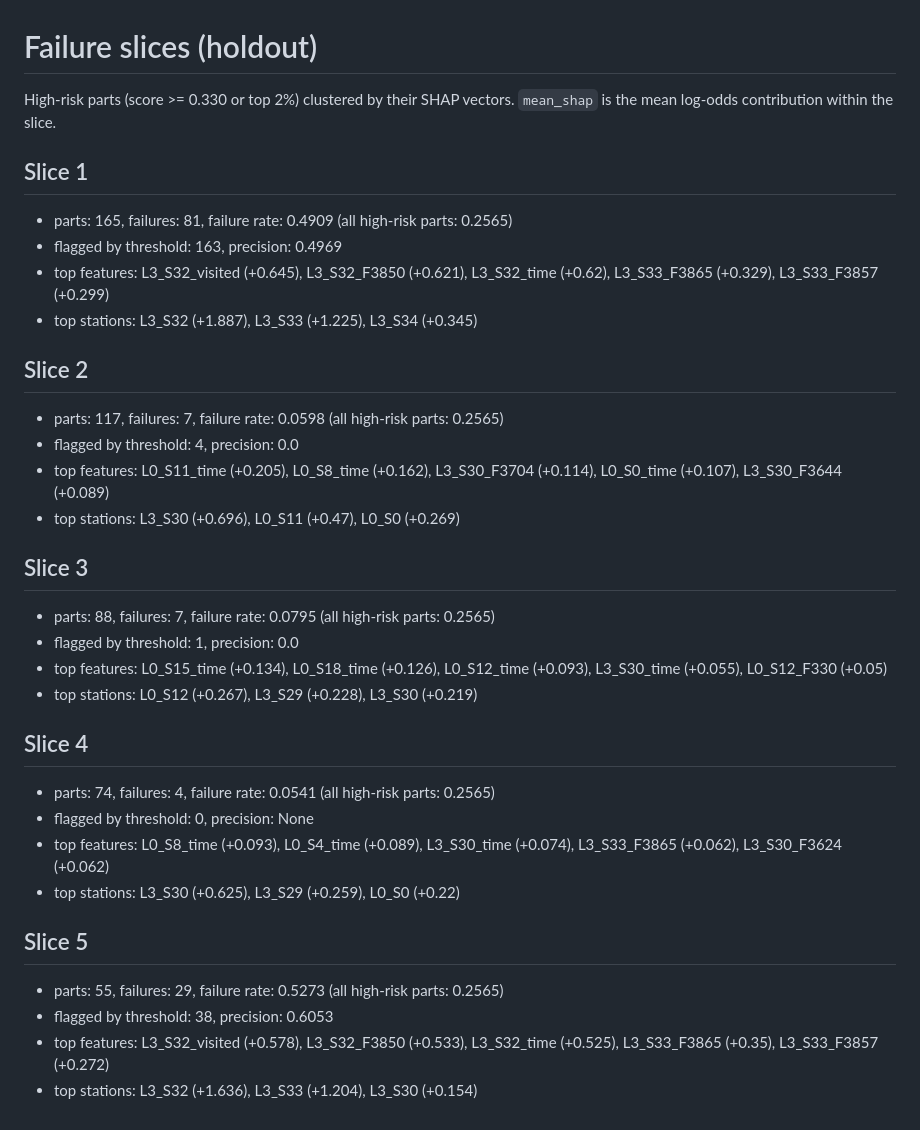
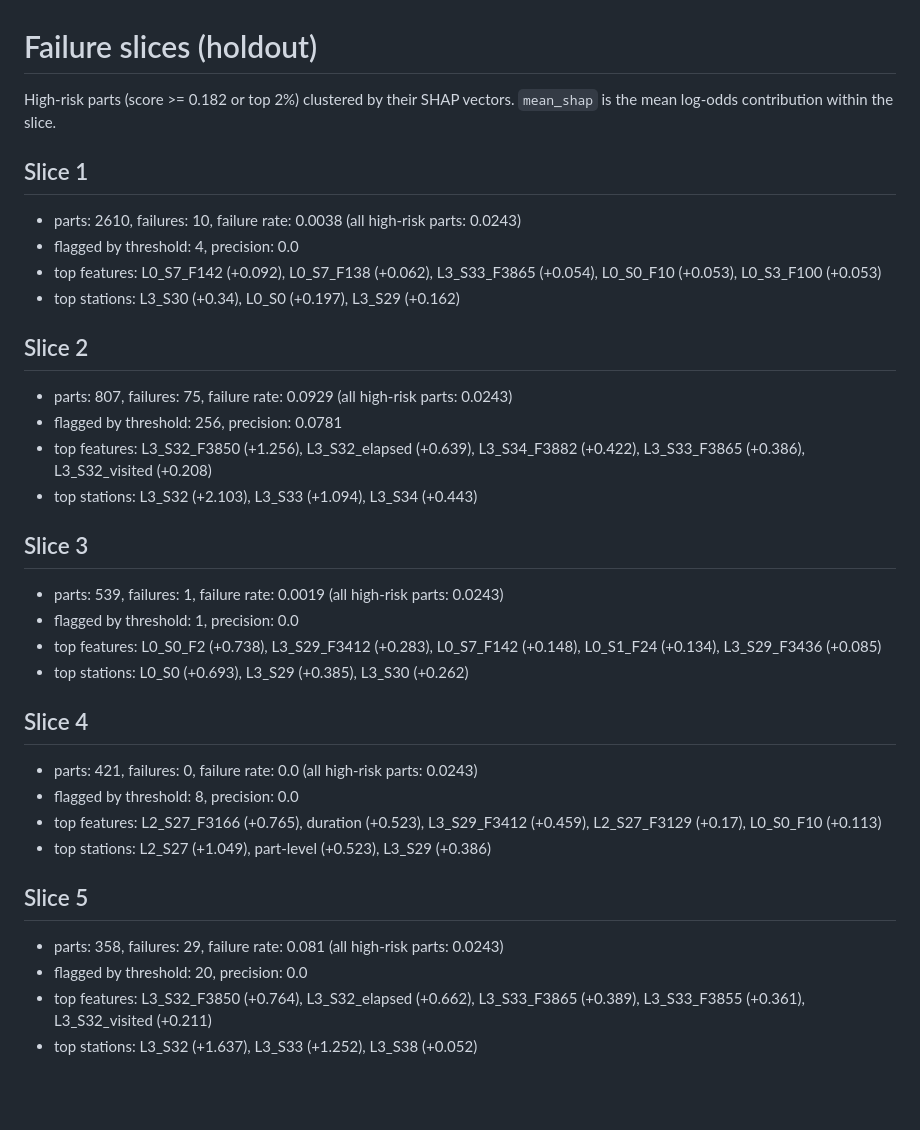
Before and after one commit to antonpstahl/xai-line-performance, a Markdown page: reports/slices.md, the part around the change. Rendered like a GitHub page; blank space fills up the shorter version.

```diff
--- a/reports/slices.md
+++ b/reports/slices.md
@@ -1,39 +1,39 @@
 # Failure slices (holdout)
 
-High-risk parts (score >= 0.330 or top 2%) clustered by
+High-risk parts (score >= 0.182 or top 2%) clustered by
 their SHAP vectors. `mean_shap` is the mean log-odds contribution within the slice.
 
 ## Slice 1
 
-- parts: 165, failures: 81, failure rate: 0.4909 (all high-risk parts: 0.2565)
-- flagged by threshold: 163, precision: 0.4969
-- top features: L3_S32_visited (+0.645), L3_S32_F3850 (+0.621), L3_S32_time (+0.62), L3_S33_F3865 (+0.329), L3_S33_F3857 (+0.299)
-- top stations: L3_S32 (+1.887), L3_S33 (+1.225), L3_S34 (+0.345)
+- parts: 2610, failures: 10, failure rate: 0.0038 (all high-risk parts: 0.0243)
+- flagged by threshold: 4, precision: 0.0
+- top features: L0_S7_F142 (+0.092), L0_S7_F138 (+0.062), L3_S33_F3865 (+0.054), L0_S0_F10 (+0.053), L0_S3_F100 (+0.053)
+- top stations: L3_S30 (+0.34), L0_S0 (+0.197), L3_S29 (+0.162)
 
 ## Slice 2
 
-- parts: 117, failures: 7, failure rate: 0.0598 (all high-risk parts: 0.2565)
-- flagged by threshold: 4, precision: 0.0
-- top features: L0_S11_time (+0.205), L0_S8_time (+0.162), L3_S30_F3704 (+0.114), L0_S0_time (+0.107), L3_S30_F3644 (+0.089)
-- top stations: L3_S30 (+0.696), L0_S11 (+0.47), L0_S0 (+0.269)
+- parts: 807, failures: 75, failure rate: 0.0929 (all high-risk parts: 0.0243)
+- flagged by threshold: 256, precision: 0.0781
+- top features: L3_S32_F3850 (+1.256), L3_S32_elapsed (+0.639), L3_S34_F3882 (+0.422), L3_S33_F3865 (+0.386), L3_S32_visited (+0.208)
+- top stations: L3_S32 (+2.103), L3_S33 (+1.094), L3_S34 (+0.443)
 
 ## Slice 3
 
-- parts: 88, failures: 7, failure rate: 0.0795 (all high-risk parts: 0.2565)
+- parts: 539, failures: 1, failure rate: 0.0019 (all high-risk parts: 0.0243)
 - flagged by threshold: 1, precision: 0.0
-- top features: L0_S15_time (+0.134), L0_S18_time (+0.126), L0_S12_time (+0.093), L3_S30_time (+0.055), L0_S12_F330 (+0.05)
-- top stations: L0_S12 (+0.267), L3_S29 (+0.228), L3_S30 (+0.219)
+- top features: L0_S0_F2 (+0.738), L3_S29_F3412 (+0.283), L0_S7_F142 (+0.148), L0_S1_F24 (+0.134), L3_S29_F3436 (+0.085)
+- top stations: L0_S0 (+0.693), L3_S29 (+0.385), L3_S30 (+0.262)
 
 ## Slice 4
 
-- parts: 74, failures: 4, failure rate: 0.0541 (all high-risk parts: 0.2565)
-- flagged by threshold: 0, precision: None
-- top features: L0_S8_time (+0.093), L0_S4_time (+0.089), L3_S30_time (+0.074), L3_S33_F3865 (+0.062), L3_S30_F3624 (+0.062)
-- top stations: L3_S30 (+0.625), L3_S29 (+0.259), L0_S0 (+0.22)
+- parts: 421, failures: 0, failure rate: 0.0 (all high-risk parts: 0.0243)
+- flagged by threshold: 8, precision: 0.0
+- top features: L2_S27_F3166 (+0.765), duration (+0.523), L3_S29_F3412 (+0.459), L2_S27_F3129 (+0.17), L0_S0_F10 (+0.113)
+- top stations: L2_S27 (+1.049), part-level (+0.523), L3_S29 (+0.386)
 
 ## Slice 5
 
-- parts: 55, failures: 29, failure rate: 0.5273 (all high-risk parts: 0.2565)
-- flagged by threshold: 38, precision: 0.6053
-- top features: L3_S32_visited (+0.578), L3_S32_F3850 (+0.533), L3_S32_time (+0.525), L3_S33_F3865 (+0.35), L3_S33_F3857 (+0.272)
-- top stations: L3_S32 (+1.636), L3_S33 (+1.204), L3_S30 (+0.154)
+- parts: 358, failures: 29, failure rate: 0.081 (all high-risk parts: 0.0243)
+- flagged by threshold: 20, precision: 0.0
+- top features: L3_S32_F3850 (+0.764), L3_S32_elapsed (+0.662), L3_S33_F3865 (+0.389), L3_S33_F3855 (+0.361), L3_S32_visited (+0.211)
+- top stations: L3_S32 (+1.637), L3_S33 (+1.252), L3_S38 (+0.052)
```
Also changed, not shown: README.md (+38 -34 lines), reports/station_importance.png, reports/top_features.png, 1 other file.
